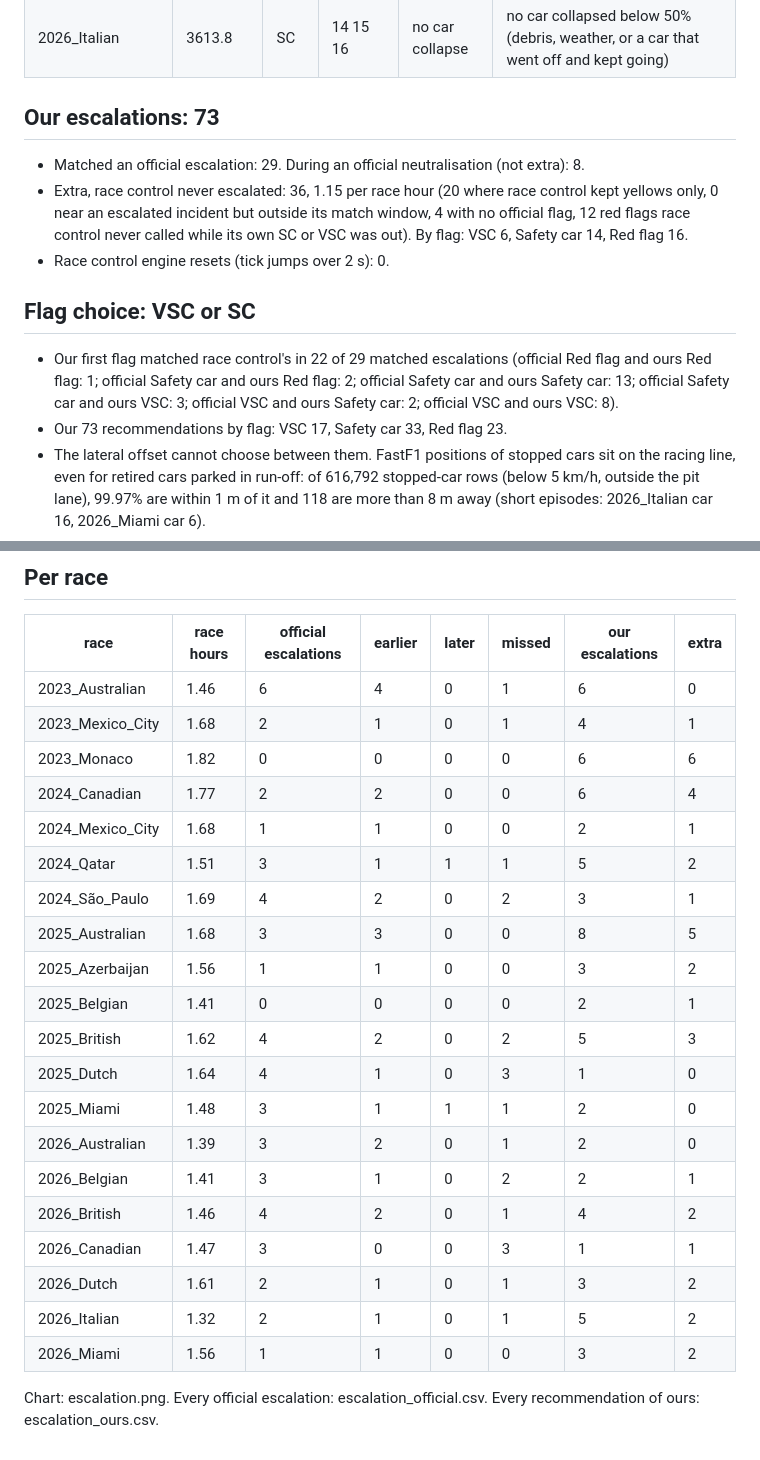
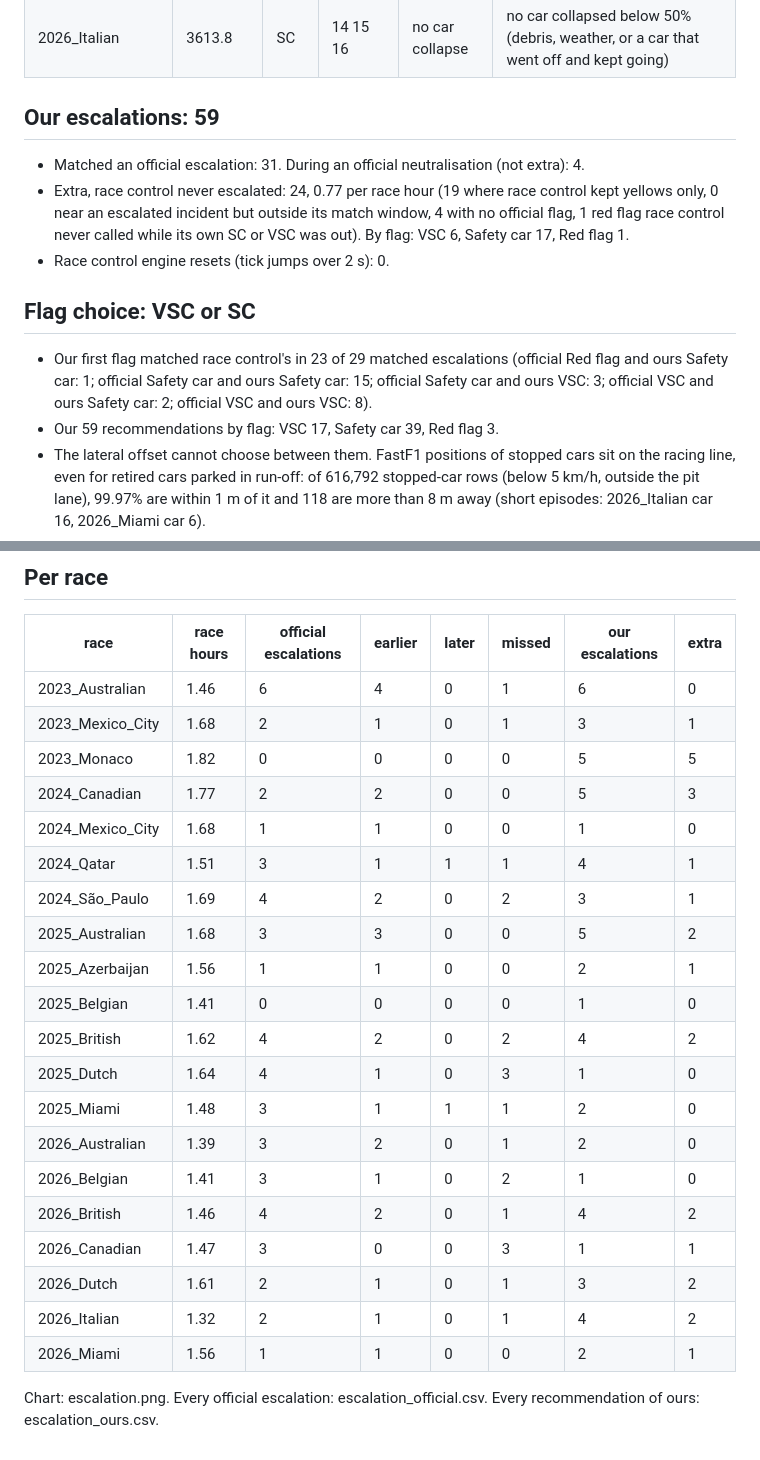
Before and after one commit to Pseudocoder28/Fast-Flag, a Markdown page: docs/charts/escalation.md, 2 parts joined by grey strips. Drawn GitHub-style.

```diff
--- a/docs/charts/escalation.md
+++ b/docs/charts/escalation.md
@@ -46,16 +47,16 @@ Missed official escalations:
 | 2026_Dutch | 10659.2 | VSC | track-wide | car collapse seen | car 23 collapsed 99 s before the first official message; we made no recommendation |
 | 2026_Italian | 3613.8 | SC | 14 15 16 | no car collapse | no car collapsed below 50% (debris, weather, or a car that went off and kept going) |
 
-## Our escalations: 73
+## Our escalations: 59
 
-- Matched an official escalation: 29. During an official neutralisation (not extra): 8.
-- Extra, race control never escalated: 36, 1.15 per race hour (20 where race control kept yellows only, 0 near an escalated incident but outside its match window, 4 with no official flag, 12 red flags race control never called while its own SC or VSC was out). By flag: VSC 6, Safety car 14, Red flag 16.
+- Matched an official escalation: 31. During an official neutralisation (not extra): 4.
+- Extra, race control never escalated: 24, 0.77 per race hour (19 where race control kept yellows only, 0 near an escalated incident but outside its match window, 4 with no official flag, 1 red flag race control never called while its own SC or VSC was out). By flag: VSC 6, Safety car 17, Red flag 1.
 - Race control engine resets (tick jumps over 2 s): 0.
 
 ## Flag choice: VSC or SC
 
-- Our first flag matched race control's in 22 of 29 matched escalations (official Red flag and ours Red flag: 1; official Safety car and ours Red flag: 2; official Safety car and ours Safety car: 13; official Safety car and ours VSC: 3; official VSC and ours Safety car: 2; official VSC and ours VSC: 8).
-- Our 73 recommendations by flag: VSC 17, Safety car 33, Red flag 23.
+- Our first flag matched race control's in 23 of 29 matched escalations (official Red flag and ours Safety car: 1; official Safety car and ours Safety car: 15; official Safety car and ours VSC: 3; official VSC and ours Safety car: 2; official VSC and ours VSC: 8).
+- Our 59 recommendations by flag: VSC 17, Safety car 39, Red flag 3.
 - The lateral offset cannot choose between them. FastF1 positions of stopped cars sit on the racing line, even for retired cars parked in run-off: of 616,792 stopped-car rows (below 5 km/h, outside the pit lane), 99.97% are within 1 m of it and 118 are more than 8 m away (short episodes: 2026_Italian car 16, 2026_Miami car 6).
 - An impact separates them better. On the 26 official escalations with an onset car, 8 of 13 SC or red followed an IMPACT or MULTI detection involving the car and 10 of 13 VSC did not: "SC after an impact, VSC otherwise" separates race control's VSCs from its SCs and reds correctly 18 times, "always SC" 13 times. This check does not tell SC from red; exact agreement is the first line. In-sample, and a small sample.
 
@@ -64,24 +65,24 @@ Missed official escalations:
 | race | race hours | official escalations | earlier | later | missed | our escalations | extra |
 |---|---|---|---|---|---|---|---|
 | 2023_Australian | 1.46 | 6 | 4 | 0 | 1 | 6 | 0 |
-| 2023_Mexico_City | 1.68 | 2 | 1 | 0 | 1 | 4 | 1 |
-| 2023_Monaco | 1.82 | 0 | 0 | 0 | 0 | 6 | 6 |
-| 2024_Canadian | 1.77 | 2 | 2 | 0 | 0 | 6 | 4 |
-| 2024_Mexico_City | 1.68 | 1 | 1 | 0 | 0 | 2 | 1 |
-| 2024_Qatar | 1.51 | 3 | 1 | 1 | 1 | 5 | 2 |
+| 2023_Mexico_City | 1.68 | 2 | 1 | 0 | 1 | 3 | 1 |
+| 2023_Monaco | 1.82 | 0 | 0 | 0 | 0 | 5 | 5 |
+| 2024_Canadian | 1.77 | 2 | 2 | 0 | 0 | 5 | 3 |
+| 2024_Mexico_City | 1.68 | 1 | 1 | 0 | 0 | 1 | 0 |
+| 2024_Qatar | 1.51 | 3 | 1 | 1 | 1 | 4 | 1 |
 | 2024_São_Paulo | 1.69 | 4 | 2 | 0 | 2 | 3 | 1 |
-| 2025_Australian | 1.68 | 3 | 3 | 0 | 0 | 8 | 5 |
-| 2025_Azerbaijan | 1.56 | 1 | 1 | 0 | 0 | 3 | 2 |
-| 2025_Belgian | 1.41 | 0 | 0 | 0 | 0 | 2 | 1 |
-| 2025_British | 1.62 | 4 | 2 | 0 | 2 | 5 | 3 |
+| 2025_Australian | 1.68 | 3 | 3 | 0 | 0 | 5 | 2 |
+| 2025_Azerbaijan | 1.56 | 1 | 1 | 0 | 0 | 2 | 1 |
+| 2025_Belgian | 1.41 | 0 | 0 | 0 | 0 | 1 | 0 |
+| 2025_British | 1.62 | 4 | 2 | 0 | 2 | 4 | 2 |
 | 2025_Dutch | 1.64 | 4 | 1 | 0 | 3 | 1 | 0 |
 | 2025_Miami | 1.48 | 3 | 1 | 1 | 1 | 2 | 0 |
 | 2026_Australian | 1.39 | 3 | 2 | 0 | 1 | 2 | 0 |
-| 2026_Belgian | 1.41 | 3 | 1 | 0 | 2 | 2 | 1 |
+| 2026_Belgian | 1.41 | 3 | 1 | 0 | 2 | 1 | 0 |
 | 2026_British | 1.46 | 4 | 2 | 0 | 1 | 4 | 2 |
 | 2026_Canadian | 1.47 | 3 | 0 | 0 | 3 | 1 | 1 |
 | 2026_Dutch | 1.61 | 2 | 1 | 0 | 1 | 3 | 2 |
-| 2026_Italian | 1.32 | 2 | 1 | 0 | 1 | 5 | 2 |
-| 2026_Miami | 1.56 | 1 | 1 | 0 | 0 | 3 | 2 |
+| 2026_Italian | 1.32 | 2 | 1 | 0 | 1 | 4 | 2 |
+| 2026_Miami | 1.56 | 1 | 1 | 0 | 0 | 2 | 1 |
 
 Chart: escalation.png. Every official escalation: escalation_official.csv. Every recommendation of ours: escalation_ours.csv.
```
Also changed, not shown: other parts of docs/charts/escalation.md (+4 -3 lines), docs/charts/escalation_sweep_SC_STOPPED_HOLD_S.md (+6 -6 lines), docs/charts/escalation_sweep_VSC_STOPPED_HOLD_S.md (+7 -7 lines), docs/charts/escalation.png, 10 other files.
